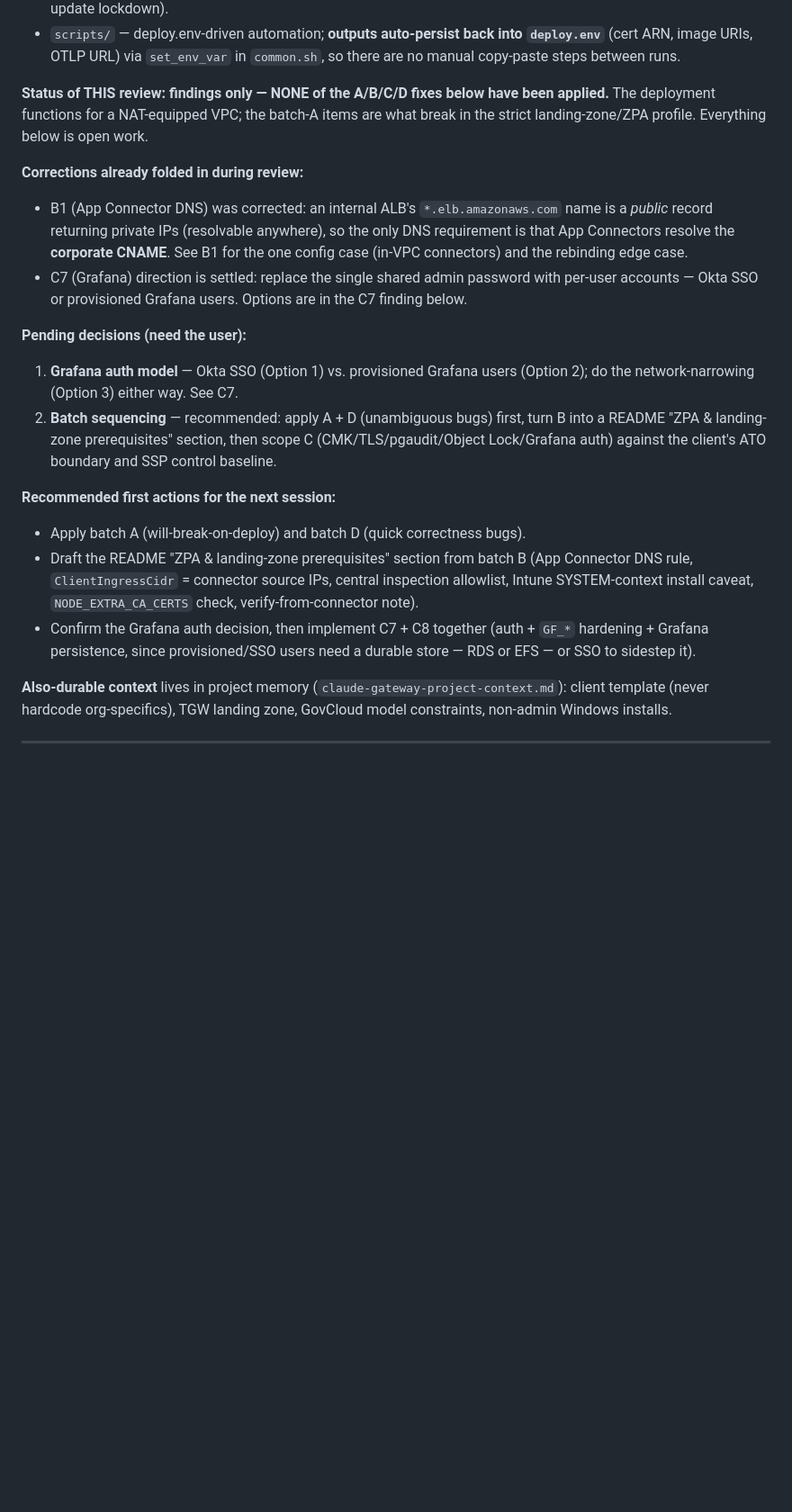
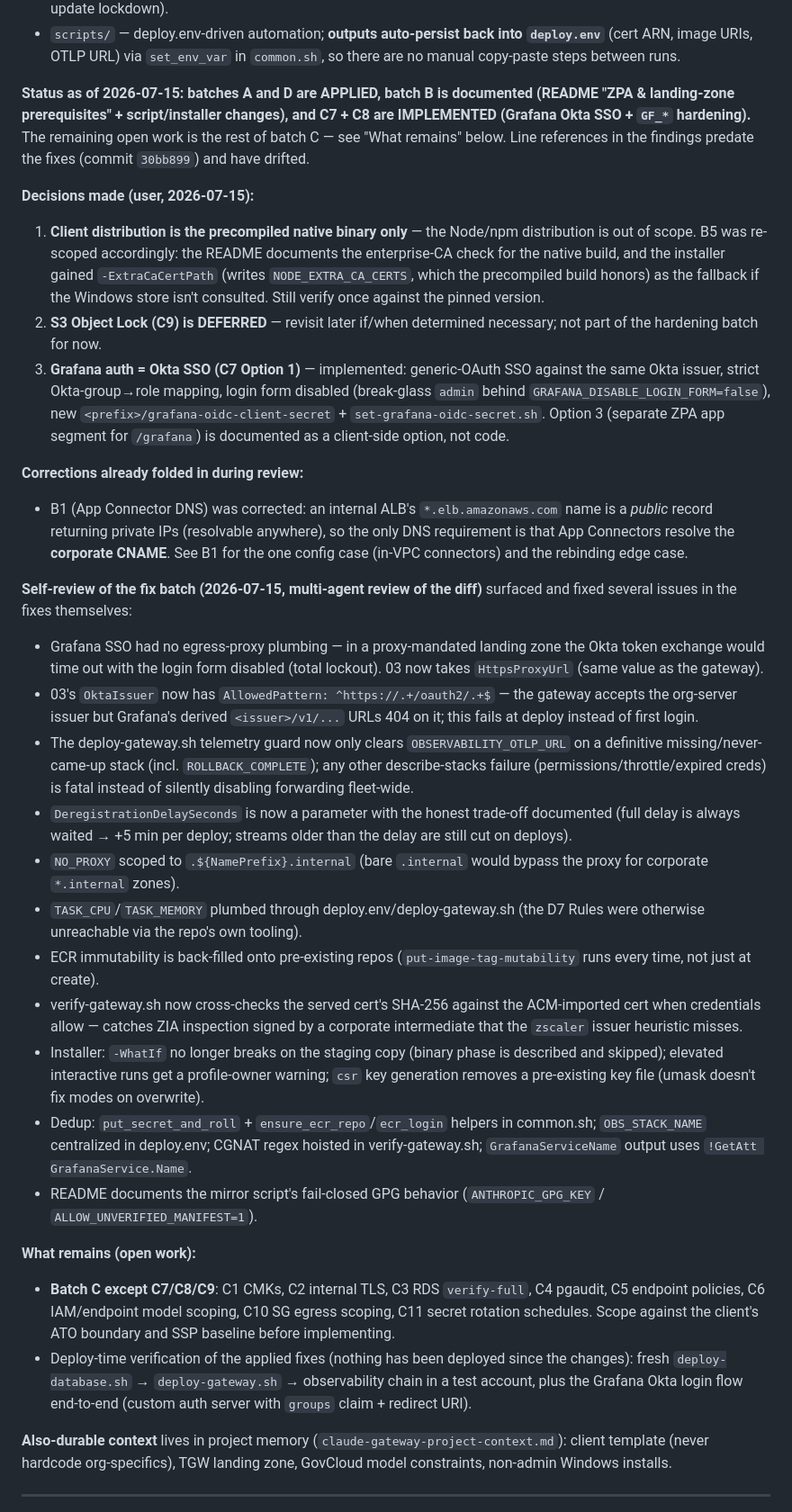
Before and after one commit to EntropyZero/claude-gateway-in-govcloud, a Markdown page: docs/security-review-2026-07.md, the part around one of its changes. Shown at 90% size. Rendered like a GitHub page; blank space fills up the shorter version.

Commit message:
Review doc: record decisions, applied batches, and self-review round
- Decisions (2026-07-15): precompiled-only client binary (B5 re-scoped),
  Object Lock deferred (C9), Grafana auth = Okta SSO (C7 Option 1).
- Status: batches A and D applied, B documented + tooling, C7+C8
  implemented; per-batch summaries of what landed where.
- Records the multi-agent self-review of the fix diff and the issues it
  caught (Grafana proxy plumbing, issuer-layout trap, telemetry-guard
  hardening, ACM fingerprint cross-check, -WhatIf fix, ECR immutability
  backfill, dedup helpers).
- Remaining open work: batch C minus C7/C8/C9, plus a test-account deploy
  and end-to-end Grafana Okta login verification.

Co-Authored-By: Claude Fable 5 <noreply@anthropic.com>

```diff
--- a/docs/security-review-2026-07.md
+++ b/docs/security-review-2026-07.md
@@ -30,10 +30,28 @@ sections). Repo: `github.com/EntropyZero/claude-gateway-in-govcloud`, branch
   `deploy.env`** (cert ARN, image URIs, OTLP URL) via `set_env_var` in
   `common.sh`, so there are no manual copy-paste steps between runs.
 
-**Status of THIS review: findings only — NONE of the A/B/C/D fixes below have
-been applied.** The deployment functions for a NAT-equipped VPC; the batch-A
-items are what break in the strict landing-zone/ZPA profile. Everything below is
-open work.
+**Status as of 2026-07-15: batches A and D are APPLIED, batch B is
+documented (README "ZPA & landing-zone prerequisites" + script/installer
+changes), and C7 + C8 are IMPLEMENTED (Grafana Okta SSO + `GF_*`
+hardening).** The remaining open work is the rest of batch C — see "What
+remains" below. Line references in the findings predate the fixes (commit
+`30bb899`) and have drifted.
+
+**Decisions made (user, 2026-07-15):**
+1. **Client distribution is the precompiled native binary only** — the
+   Node/npm distribution is out of scope. B5 was re-scoped accordingly: the
+   README documents the enterprise-CA check for the native build, and the
+   installer gained `-ExtraCaCertPath` (writes `NODE_EXTRA_CA_CERTS`, which
+   the precompiled build honors) as the fallback if the Windows store isn't
+   consulted. Still verify once against the pinned version.
+2. **S3 Object Lock (C9) is DEFERRED** — revisit later if/when determined
+   necessary; not part of the hardening batch for now.
+3. **Grafana auth = Okta SSO (C7 Option 1)** — implemented: generic-OAuth
+   SSO against the same Okta issuer, strict Okta-group→role mapping, login
+   form disabled (break-glass `admin` behind `GRAFANA_DISABLE_LOGIN_FORM=false`),
+   new `<prefix>/grafana-oidc-client-secret` + `set-grafana-oidc-secret.sh`.
+   Option 3 (separate ZPA app segment for `/grafana`) is documented as a
+   client-side option, not code.
 
 **Corrections already folded in during review:**
 - B1 (App Connector DNS) was corrected: an internal ALB's
@@ -41,27 +59,52 @@ open work.
   (resolvable anywhere), so the only DNS requirement is that App Connectors
   resolve the **corporate CNAME**. See B1 for the one config case (in-VPC
   connectors) and the rebinding edge case.
-- C7 (Grafana) direction is settled: replace the single shared admin password
-  with per-user accounts — Okta SSO or provisioned Grafana users. Options are in
-  the C7 finding below.
 
-**Pending decisions (need the user):**
-1. **Grafana auth model** — Okta SSO (Option 1) vs. provisioned Grafana users
-   (Option 2); do the network-narrowing (Option 3) either way. See C7.
-2. **Batch sequencing** — recommended: apply A + D (unambiguous bugs) first,
-   turn B into a README "ZPA & landing-zone prerequisites" section, then scope C
-   (CMK/TLS/pgaudit/Object Lock/Grafana auth) against the client's ATO boundary
-   and SSP control baseline.
+**Self-review of the fix batch (2026-07-15, multi-agent review of the diff)**
+surfaced and fixed several issues in the fixes themselves:
+- Grafana SSO had no egress-proxy plumbing — in a proxy-mandated landing
+  zone the Okta token exchange would time out with the login form disabled
+  (total lockout). 03 now takes `HttpsProxyUrl` (same value as the gateway).
+- 03's `OktaIssuer` now has `AllowedPattern: ^https://.+/oauth2/.+$` — the
+  gateway accepts the org-server issuer but Grafana's derived
+  `<issuer>/v1/...` URLs 404 on it; this fails at deploy instead of first login.
+- The deploy-gateway.sh telemetry guard now only clears
+  `OBSERVABILITY_OTLP_URL` on a definitive missing/never-came-up stack
+  (incl. `ROLLBACK_COMPLETE`); any other describe-stacks failure
+  (permissions/throttle/expired creds) is fatal instead of silently
+  disabling forwarding fleet-wide.
+- `DeregistrationDelaySeconds` is now a parameter with the honest trade-off
+  documented (full delay is always waited → +5 min per deploy; streams
+  older than the delay are still cut on deploys).
+- `NO_PROXY` scoped to `.${NamePrefix}.internal` (bare `.internal` would
+  bypass the proxy for corporate `*.internal` zones).
+- `TASK_CPU`/`TASK_MEMORY` plumbed through deploy.env/deploy-gateway.sh
+  (the D7 Rules were otherwise unreachable via the repo's own tooling).
+- ECR immutability is back-filled onto pre-existing repos
+  (`put-image-tag-mutability` runs every time, not just at create).
+- verify-gateway.sh now cross-checks the served cert's SHA-256 against the
+  ACM-imported cert when credentials allow — catches ZIA inspection signed
+  by a corporate intermediate that the `zscaler` issuer heuristic misses.
+- Installer: `-WhatIf` no longer breaks on the staging copy (binary phase
+  is described and skipped); elevated interactive runs get a profile-owner
+  warning; `csr` key generation removes a pre-existing key file (umask
+  doesn't fix modes on overwrite).
+- Dedup: `put_secret_and_roll` + `ensure_ecr_repo`/`ecr_login` helpers in
+  common.sh; `OBS_STACK_NAME` centralized in deploy.env; CGNAT regex
+  hoisted in verify-gateway.sh; `GrafanaServiceName` output uses
+  `!GetAtt GrafanaService.Name`.
+- README documents the mirror script's fail-closed GPG behavior
+  (`ANTHROPIC_GPG_KEY` / `ALLOW_UNVERIFIED_MANIFEST=1`).
 
-**Recommended first actions for the next session:**
-- Apply batch A (will-break-on-deploy) and batch D (quick correctness bugs).
-- Draft the README "ZPA & landing-zone prerequisites" section from batch B
-  (App Connector DNS rule, `ClientIngressCidr` = connector source IPs, central
-  inspection allowlist, Intune SYSTEM-context install caveat, `NODE_EXTRA_CA_CERTS`
-  check, verify-from-connector note).
-- Confirm the Grafana auth decision, then implement C7 + C8 together (auth +
-  `GF_*` hardening + Grafana persistence, since provisioned/SSO users need a
-  durable store — RDS or EFS — or SSO to sidestep it).
+**What remains (open work):**
+- **Batch C except C7/C8/C9**: C1 CMKs, C2 internal TLS, C3 RDS
+  `verify-full`, C4 pgaudit, C5 endpoint policies, C6 IAM/endpoint model
+  scoping, C10 SG egress scoping, C11 secret rotation schedules. Scope
+  against the client's ATO boundary and SSP baseline before implementing.
+- Deploy-time verification of the applied fixes (nothing has been deployed
+  since the changes): fresh `deploy-database.sh` → `deploy-gateway.sh` →
+  observability chain in a test account, plus the Grafana Okta login flow
+  end-to-end (custom auth server with `groups` claim + redirect URI).
 
 **Also-durable context** lives in project memory
 (`claude-gateway-project-context.md`): client template (never hardcode
```
Also changed, not shown: other parts of docs/security-review-2026-07.md (+43 -11 lines).
